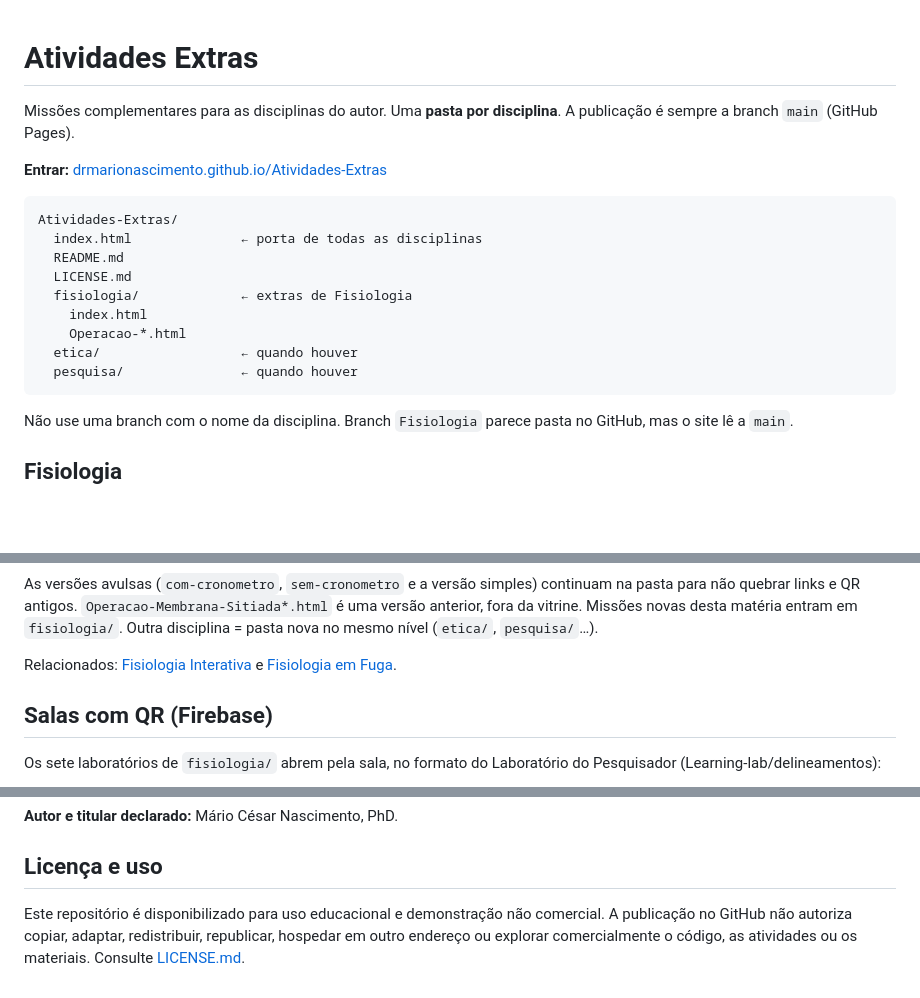
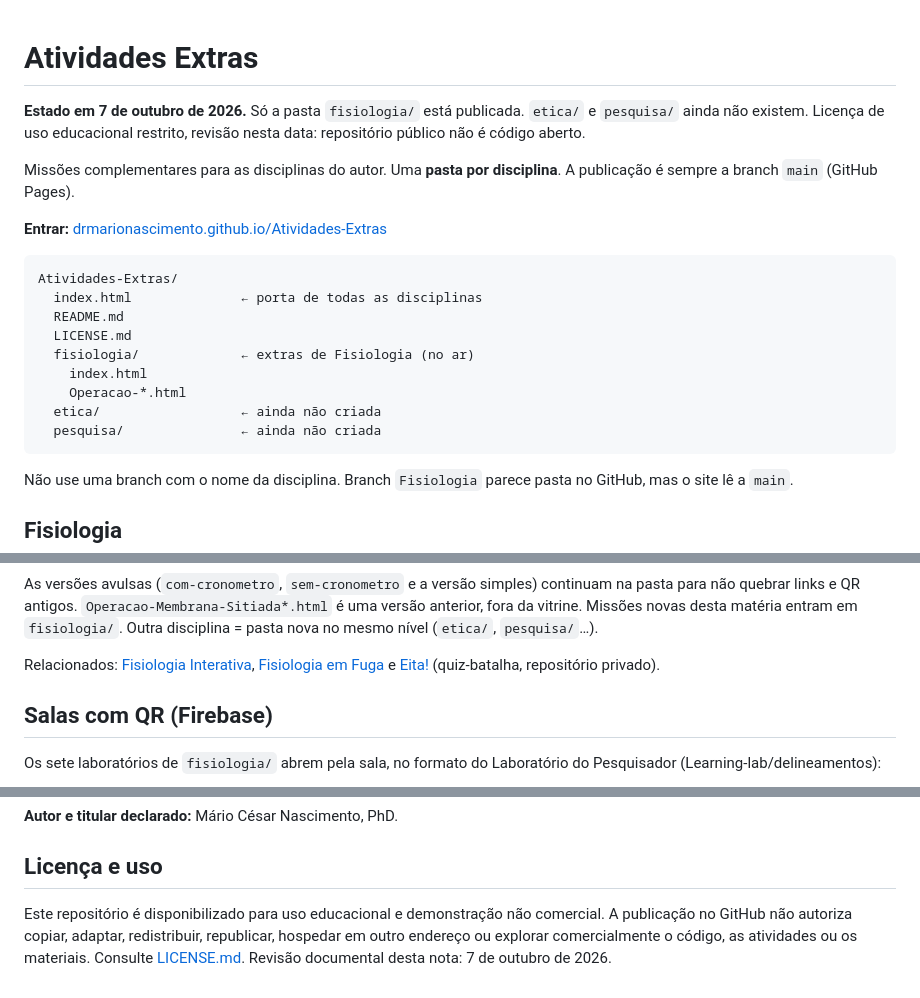
Before and after one commit to DrMarioNascimento/Atividades-Extras, a Markdown page: README.md, 3 parts joined by grey strips. Drawn GitHub-style; blank space fills up the shorter version.

Commit message:
Marca o estado de 7 out 2026 no README: Fisiologia no ar, Ética e Pesquisa ainda sem pasta.

````diff
--- a/README.md
+++ b/README.md
@@ -1,4 +1,6 @@
 # Atividades Extras
+
+**Estado em 7 de outubro de 2026.** Só a pasta `fisiologia/` está publicada. `etica/` e `pesquisa/` ainda não existem. Licença de uso educacional restrito, revisão nesta data: repositório público não é código aberto.
 
 Missões complementares para as disciplinas do autor. Uma **pasta por disciplina**. A publicação é sempre a branch `main` (GitHub Pages).
 
@@ -9,11 +11,11 @@ Atividades-Extras/
   index.html              ← porta de todas as disciplinas
   README.md
   LICENSE.md
-  fisiologia/             ← extras de Fisiologia
+  fisiologia/             ← extras de Fisiologia (no ar)
     index.html
     Operacao-*.html
-  etica/                  ← quando houver
-  pesquisa/               ← quando houver
+  etica/                  ← ainda não criada
+  pesquisa/               ← ainda não criada
 ```
 
 Não use uma branch com o nome da disciplina. Branch `Fisiologia` parece pasta no GitHub, mas o site lê a `main`.
@@ -34,7 +36,7 @@ Vitrine: [drmarionascimento.github.io/Atividades-Extras/fisiologia/](https://drm
 
 As versões avulsas (`com-cronometro`, `sem-cronometro` e a versão simples) continuam na pasta para não quebrar links e QR antigos. `Operacao-Membrana-Sitiada*.html` é uma versão anterior, fora da vitrine. Missões novas desta matéria entram em `fisiologia/`. Outra disciplina = pasta nova no mesmo nível (`etica/`, `pesquisa/`…).
 
-Relacionados: [Fisiologia Interativa](https://github.com/DrMarioNascimento/fisiologia-interativa) e [Fisiologia em Fuga](https://github.com/DrMarioNascimento/fisiologia-em-fuga).
+Relacionados: [Fisiologia Interativa](https://github.com/DrMarioNascimento/fisiologia-interativa), [Fisiologia em Fuga](https://github.com/DrMarioNascimento/fisiologia-em-fuga) e [Eita!](https://eita-quiz.web.app/) (quiz-batalha, repositório privado).
 
 ## Salas com QR (Firebase)
 
@@ -63,4 +65,4 @@ Configuração única no console do Firebase:
 
 ## Licença e uso
 
-Este repositório é disponibilizado para uso educacional e demonstração não comercial. A publicação no GitHub não autoriza copiar, adaptar, redistribuir, republicar, hospedar em outro endereço ou explorar comercialmente o código, as atividades ou os materiais. Consulte [LICENSE.md](LICENSE.md).
+Este repositório é disponibilizado para uso educacional e demonstração não comercial. A publicação no GitHub não autoriza copiar, adaptar, redistribuir, republicar, hospedar em outro endereço ou explorar comercialmente o código, as atividades ou os materiais. Consulte [LICENSE.md](LICENSE.md). Revisão documental desta nota: 7 de outubro de 2026.
````
